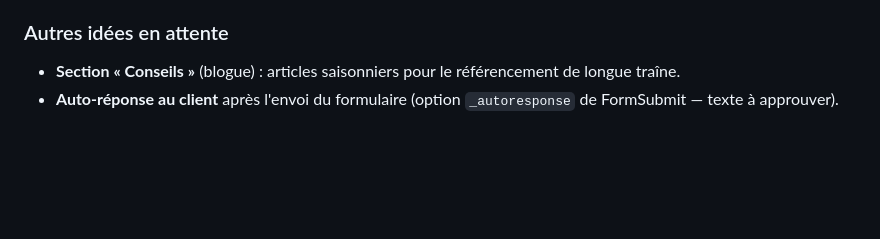
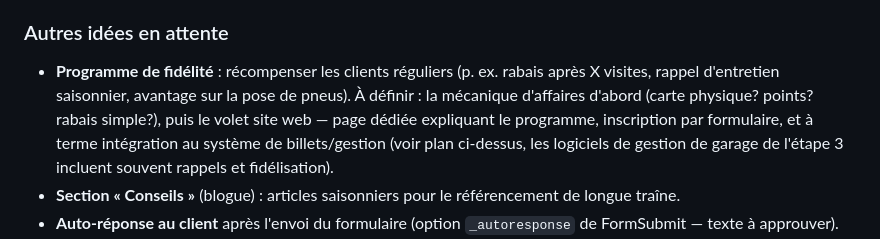
Before and after one commit to agadoury/yanexproweb, a Markdown page: README.md, the part around the change. Drawn GitHub-style; blank space fills up the shorter version.

Commit message:
Add loyalty program to the backlog
Co-Authored-By: Claude Fable 5 <noreply@anthropic.com>
Claude-Session: https://claude.ai/code/session_013sYBn4g9tvaJe3pK8LMv1Z

```diff
--- a/README.md
+++ b/README.md
@@ -364,6 +364,14 @@ c'est elle qui révèle le vrai flux de travail avant de dépenser :
 
 ### Autres idées en attente
 
+- **Programme de fidélité** : récompenser les clients réguliers (p. ex.
+  rabais après X visites, rappel d'entretien saisonnier, avantage sur la
+  pose de pneus). À définir : la mécanique d'affaires d'abord (carte
+  physique? points? rabais simple?), puis le volet site web — page
+  dédiée expliquant le programme, inscription par formulaire, et à terme
+  intégration au système de billets/gestion (voir plan ci-dessus, les
+  logiciels de gestion de garage de l'étape 3 incluent souvent rappels et
+  fidélisation).
 - **Section « Conseils »** (blogue) : articles saisonniers pour le
   référencement de longue traîne.
 - **Auto-réponse au client** après l'envoi du formulaire (option
```
